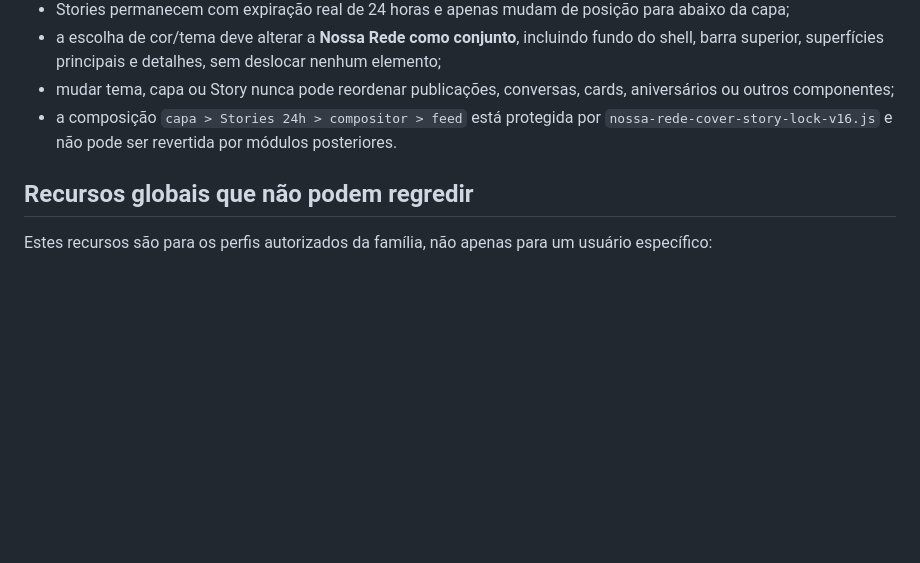
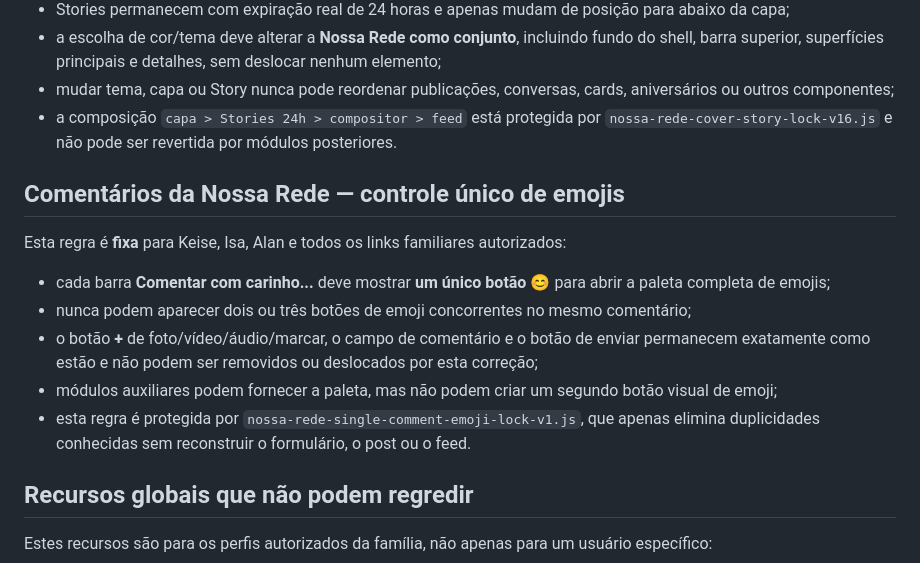
Before and after one commit to mediacaopedagogica/ISA, a Markdown page: APPROVED-UI-REFERENCE.md, the part around the change. GitHub-like rendering; blank space fills up the shorter version.

Commit message:
docs: lock single emoji button in social comments

```diff
--- a/APPROVED-UI-REFERENCE.md
+++ b/APPROVED-UI-REFERENCE.md
@@ -42,6 +42,16 @@ Regras adicionais:
 - mudar tema, capa ou Story nunca pode reordenar publicações, conversas, cards, aniversários ou outros componentes;
 - a composição `capa > Stories 24h > compositor > feed` está protegida por `nossa-rede-cover-story-lock-v16.js` e não pode ser revertida por módulos posteriores.
 
+## Comentários da Nossa Rede — controle único de emojis
+
+Esta regra é **fixa** para Keise, Isa, Alan e todos os links familiares autorizados:
+
+- cada barra **Comentar com carinho...** deve mostrar **um único botão 😊** para abrir a paleta completa de emojis;
+- nunca podem aparecer dois ou três botões de emoji concorrentes no mesmo comentário;
+- o botão **+** de foto/vídeo/áudio/marcar, o campo de comentário e o botão de enviar permanecem exatamente como estão e não podem ser removidos ou deslocados por esta correção;
+- módulos auxiliares podem fornecer a paleta, mas não podem criar um segundo botão visual de emoji;
+- esta regra é protegida por `nossa-rede-single-comment-emoji-lock-v1.js`, que apenas elimina duplicidades conhecidas sem reconstruir o formulário, o post ou o feed.
+
 ## Recursos globais que não podem regredir
 
 Estes recursos são para os perfis autorizados da família, não apenas para um usuário específico:
```
